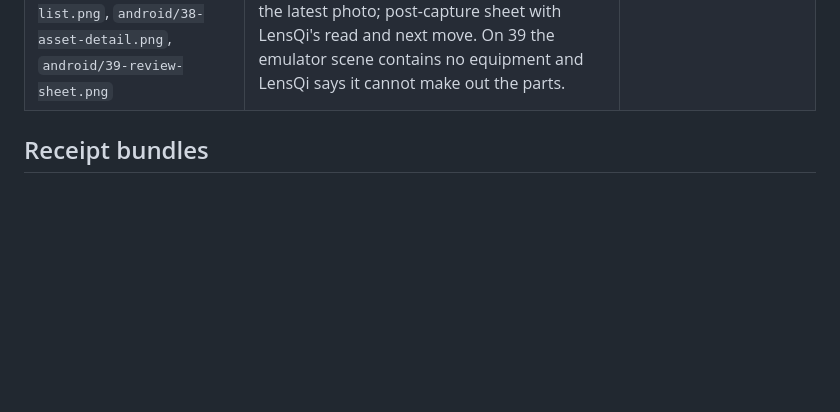
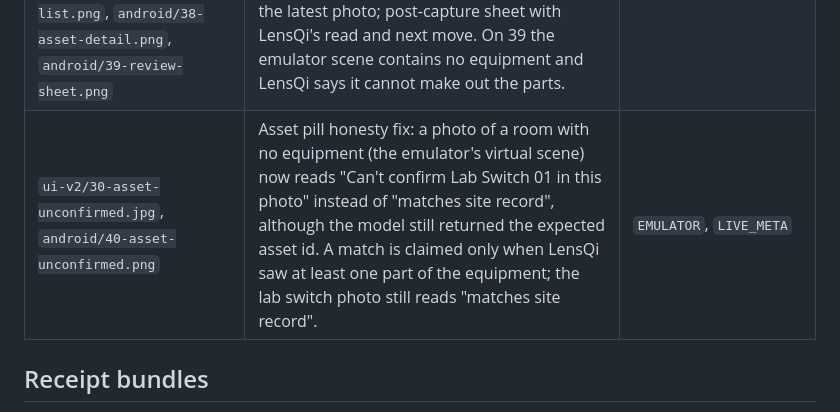
Before and after one commit to Telli/lensqi-fieldops, a Markdown page: docs/evidence/README.md, the part around the change. GitHub-like rendering; blank space fills up the shorter version.

```diff
--- a/docs/evidence/README.md
+++ b/docs/evidence/README.md
@@ -85,6 +85,7 @@ camera captures are the emulator's virtual scene, labelled `Phone`.
 | `android/30-light-home.png`, `android/31-light-verification-failed.png`, `android/32-light-app-camera-stays-dark.png` | Android light appearance (Profile → Appearance, saved on the phone, System follows the phone); the camera stays dark whatever the app theme. | `EMULATOR` |
 | `android/33-today-ai-first.png`, `android/34-inspection-hub-ar-ai.png` | The same Today screen and inspection hub on Android (light appearance): focus photo hero, LensQi card with one action, progress segments, target region on the AR overlay. | `EMULATOR`, `LIVE_META` |
 | `android/35-verify-failed-light.png`, `android/36-camera-lensqi-prompt.png`, `android/37-assets-list.png`, `android/38-asset-detail.png`, `android/39-review-sheet.png` | The same treatment on Android: verification hero with Before/After and the LensQi card at the decided outcome; camera with reticle and LensQi's prompt (the emulator's virtual scene); assets with their latest state; asset page led by the latest photo; post-capture sheet with LensQi's read and next move. On 39 the emulator scene contains no equipment and LensQi says it cannot make out the parts. | `EMULATOR`, `LIVE_META` |
+| `ui-v2/30-asset-unconfirmed.jpg`, `android/40-asset-unconfirmed.png` | Asset pill honesty fix: a photo of a room with no equipment (the emulator's virtual scene) now reads "Can't confirm Lab Switch 01 in this photo" instead of "matches site record", although the model still returned the expected asset id. A match is claimed only when LensQi saw at least one part of the equipment; the lab switch photo still reads "matches site record". | `EMULATOR`, `LIVE_META` |
 
 ## Receipt bundles
 
```
Also changed, not shown: docs/evidence/android/40-asset-unconfirmed.png (added), docs/evidence/ui-v2/30-asset-unconfirmed.jpg (added), 10 other files.
